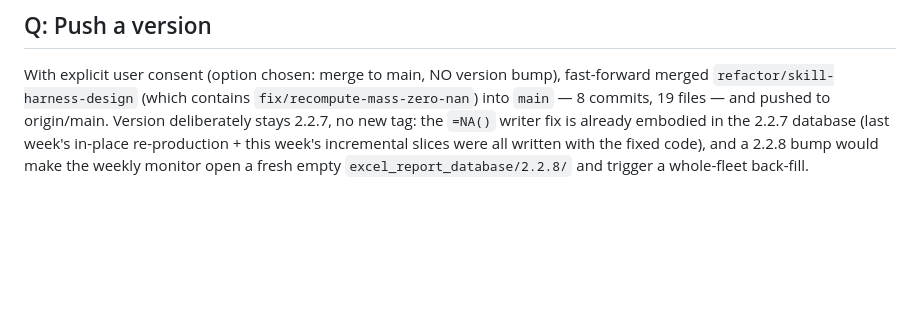
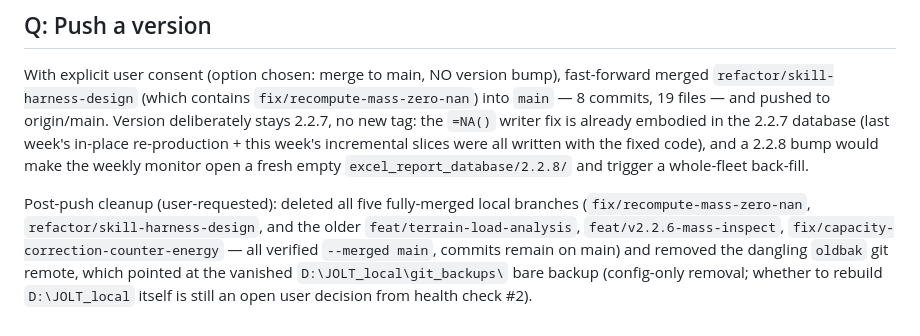
Before and after one commit to Royhu1/jolt-ai-assistant, a Markdown page: changelogs/changelog_20260706_20260712.md, the part around the change. Drawn GitHub-style; blank space fills up the shorter version.

Commit message:
docs(changelog): record post-push branch/remote cleanup
Co-Authored-By: Claude Fable 5 <noreply@anthropic.com>

```diff
--- a/changelogs/changelog_20260706_20260712.md
+++ b/changelogs/changelog_20260706_20260712.md
@@ -174,3 +174,11 @@ no new tag: the `=NA()` writer fix is already embodied in the 2.2.7 database (la
 in-place re-production + this week's incremental slices were all written with the fixed
 code), and a 2.2.8 bump would make the weekly monitor open a fresh empty
 `excel_report_database/2.2.8/` and trigger a whole-fleet back-fill.
+
+Post-push cleanup (user-requested): deleted all five fully-merged local branches
+(`fix/recompute-mass-zero-nan`, `refactor/skill-harness-design`, and the older
+`feat/terrain-load-analysis`, `feat/v2.2.6-mass-inspect`,
+`fix/capacity-correction-counter-energy` — all verified `--merged main`, commits remain on
+main) and removed the dangling `oldbak` git remote, which pointed at the vanished
+`D:\JOLT_local\git_backups\` bare backup (config-only removal; whether to rebuild
+`D:\JOLT_local` itself is still an open user decision from health check #2).
```
